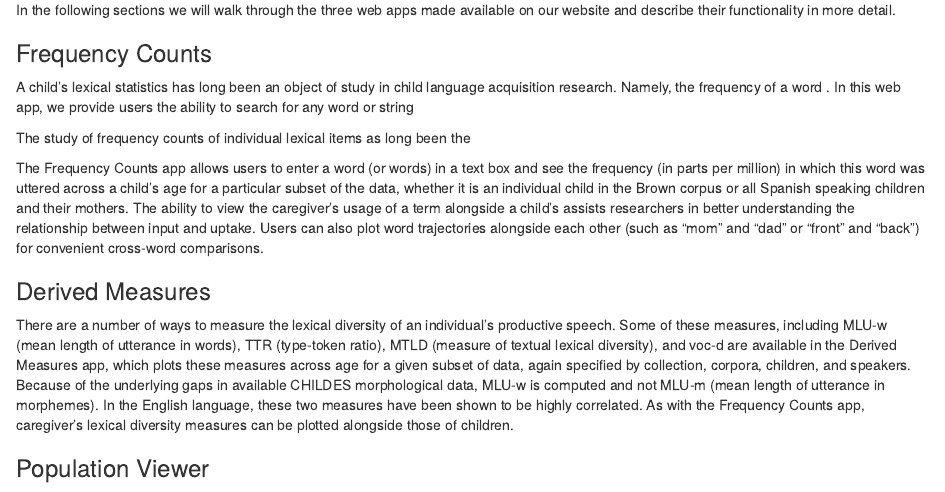
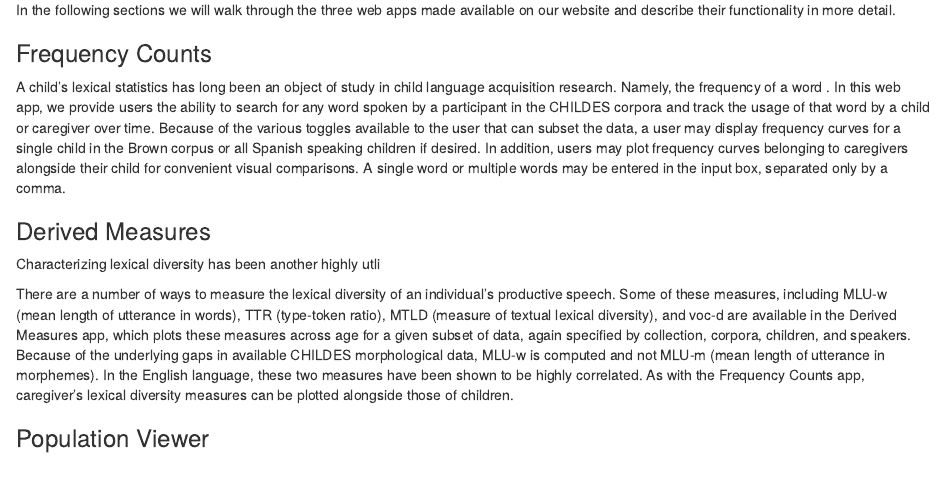
Before and after one commit to langcog/childes-db-paper, an R Markdown document (paper.Rmd): the page in a window 1100 px wide, from 3890 px down. Rendered offline with R 4.5, knitr and Pandoc, with nearby package versions; some code elsewhere in the file could not run offline.

Commit message:
complete freq

```diff
--- a/paper.Rmd
+++ b/paper.Rmd
@@ -174,15 +174,13 @@ In the following sections we will walk through the three web apps made available
 
 ### Frequency Counts
 
-A child's lexical statistics has long been an object of study in child language acquisition research. Namely, the frequency of a word <!-- something important about frequency and development?-->. In this web app, we provide users the ability to search for any word or string
+A child's lexical statistics has long been an object of study in child language acquisition research. Namely, the frequency of a word <!-- something important about frequency and development?-->. In this web app, we provide users the ability to search for any word spoken by a participant in the CHILDES corpora and track the usage of that word by a child or caregiver over time. Because of the various toggles available to the user that can subset the data, a user may display frequency curves for a single child in the Brown corpus or all Spanish speaking children if desired. In addition, users may plot frequency curves belonging to caregivers alongside their child for convenient visual comparisons. A single word or multiple words may be entered in the input box, separated only by a comma.
 
-The study of frequency counts of individual lexical items as long been the
-
-<!-- sm: intro sentence here for the role of frequency in CLA research  -->
-The Frequency Counts app allows users to enter a word (or words) in a text box and see the frequency (in parts per million) in which this word was uttered across a child's age for a particular subset of the data, whether it is an individual child in the Brown corpus or all Spanish speaking children and their mothers. <!-- sm: "whether..." is awk.  -->
-The ability to view the caregiver’s usage of a term alongside a child’s assists researchers in better understanding the relationship between input and uptake. Users can also plot word trajectories alongside each other (such as “mom” and “dad” or “front” and “back”) for convenient cross-word comparisons.
+<!-- figure of freq app -->
 
 ### Derived Measures
+
+Characterizing lexical diversity has been another highly utli
 
 <!-- sm: intro sentence here for the role of developmental metrics in CLA research and in downstream applications like SLP-->
 There are a number of ways to measure the lexical diversity of an individual's productive speech. <!-- sm: different intro; MLU isn't a lexical diversity measure -->
```
